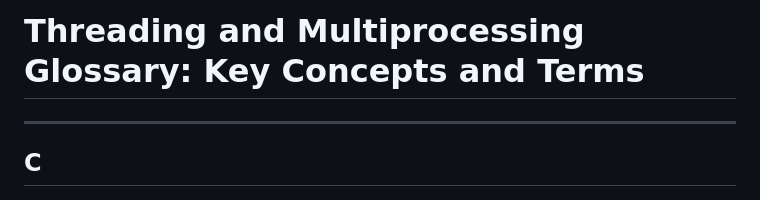
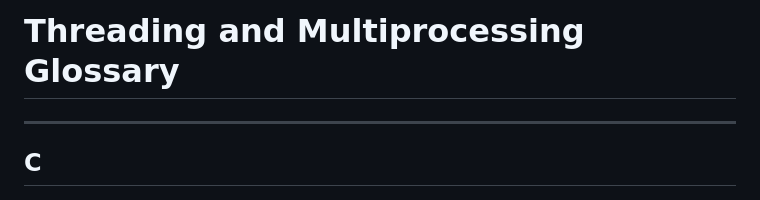
Before and after one commit to logus2k/docbro, a Markdown page: categories/threading/glossary.md, the part around the change. Drawn GitHub-style.

```diff
--- a/categories/threading/glossary.md
+++ b/categories/threading/glossary.md
@@ -1,4 +1,4 @@
-# **Threading and Multiprocessing Glossary: Key Concepts and Terms**
+# Threading and Multiprocessing Glossary
 
 ---
 
```
Also changed, not shown: categories/cupy/glossary.md (+1 -1 lines), categories/numba/glossary.md (+1 -1 lines).
